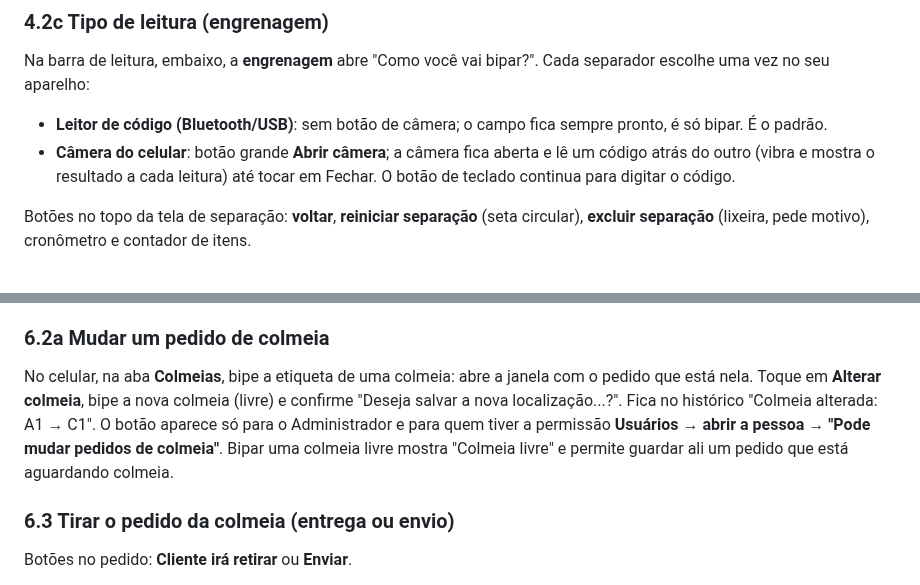
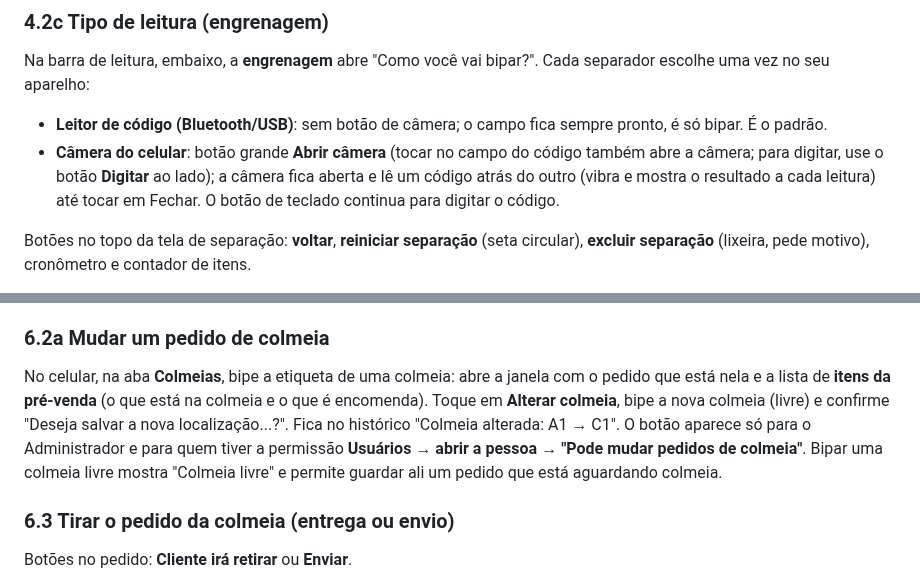
Before and after one commit to mcmochilas/picking-serena, a Markdown page: docs/manual-lucas.md, 2 parts joined by grey strips. Rendered like a GitHub page.

Commit message:
Manual: câmera e popup da colmeia
Co-Authored-By: Claude Opus 5.5 <noreply@anthropic.com>
Claude-Session: https://claude.ai/code/session_01S42vxM8KbFVgiWVbK5qS7S

```diff
--- a/docs/manual-lucas.md
+++ b/docs/manual-lucas.md
@@ -147,7 +147,7 @@ Os botões "Simular leitura (demo)" só aparecem para quem o Administrador liber
 ### 4.2c Tipo de leitura (engrenagem)
 Na barra de leitura, embaixo, a **engrenagem** abre "Como você vai bipar?". Cada separador escolhe uma vez no seu aparelho:
 - **Leitor de código (Bluetooth/USB)**: sem botão de câmera; o campo fica sempre pronto, é só bipar. É o padrão.
-- **Câmera do celular**: botão grande **Abrir câmera**; a câmera fica aberta e lê um código atrás do outro (vibra e mostra o resultado a cada leitura) até tocar em Fechar. O botão de teclado continua para digitar o código.
+- **Câmera do celular**: botão grande **Abrir câmera** (tocar no campo do código também abre a câmera; para digitar, use o botão **Digitar** ao lado); a câmera fica aberta e lê um código atrás do outro (vibra e mostra o resultado a cada leitura) até tocar em Fechar. O botão de teclado continua para digitar o código.
 
 Botões no topo da tela de separação: **voltar**, **reiniciar separação** (seta circular), **excluir separação** (lixeira, pede motivo), cronômetro e contador de itens.
 
@@ -218,7 +218,7 @@ Botão **+ Novo pedido na colmeia**:
 Quem pode cadastrar: Separação, Conferente, Comercial, **Financeiro**, Supervisor e Administrador.
 
 ### 6.2a Mudar um pedido de colmeia
-No celular, na aba **Colmeias**, bipe a etiqueta de uma colmeia: abre a janela com o pedido que está nela. Toque em **Alterar colmeia**, bipe a nova colmeia (livre) e confirme "Deseja salvar a nova localização...?". Fica no histórico "Colmeia alterada: A1 → C1". O botão aparece só para o Administrador e para quem tiver a permissão **Usuários → abrir a pessoa → "Pode mudar pedidos de colmeia"**. Bipar uma colmeia livre mostra "Colmeia livre" e permite guardar ali um pedido que está aguardando colmeia.
+No celular, na aba **Colmeias**, bipe a etiqueta de uma colmeia: abre a janela com o pedido que está nela e a lista de **itens da pré-venda** (o que está na colmeia e o que é encomenda). Toque em **Alterar colmeia**, bipe a nova colmeia (livre) e confirme "Deseja salvar a nova localização...?". Fica no histórico "Colmeia alterada: A1 → C1". O botão aparece só para o Administrador e para quem tiver a permissão **Usuários → abrir a pessoa → "Pode mudar pedidos de colmeia"**. Bipar uma colmeia livre mostra "Colmeia livre" e permite guardar ali um pedido que está aguardando colmeia.
 
 ### 6.3 Tirar o pedido da colmeia (entrega ou envio)
 Botões no pedido: **Cliente irá retirar** ou **Enviar**.
```
